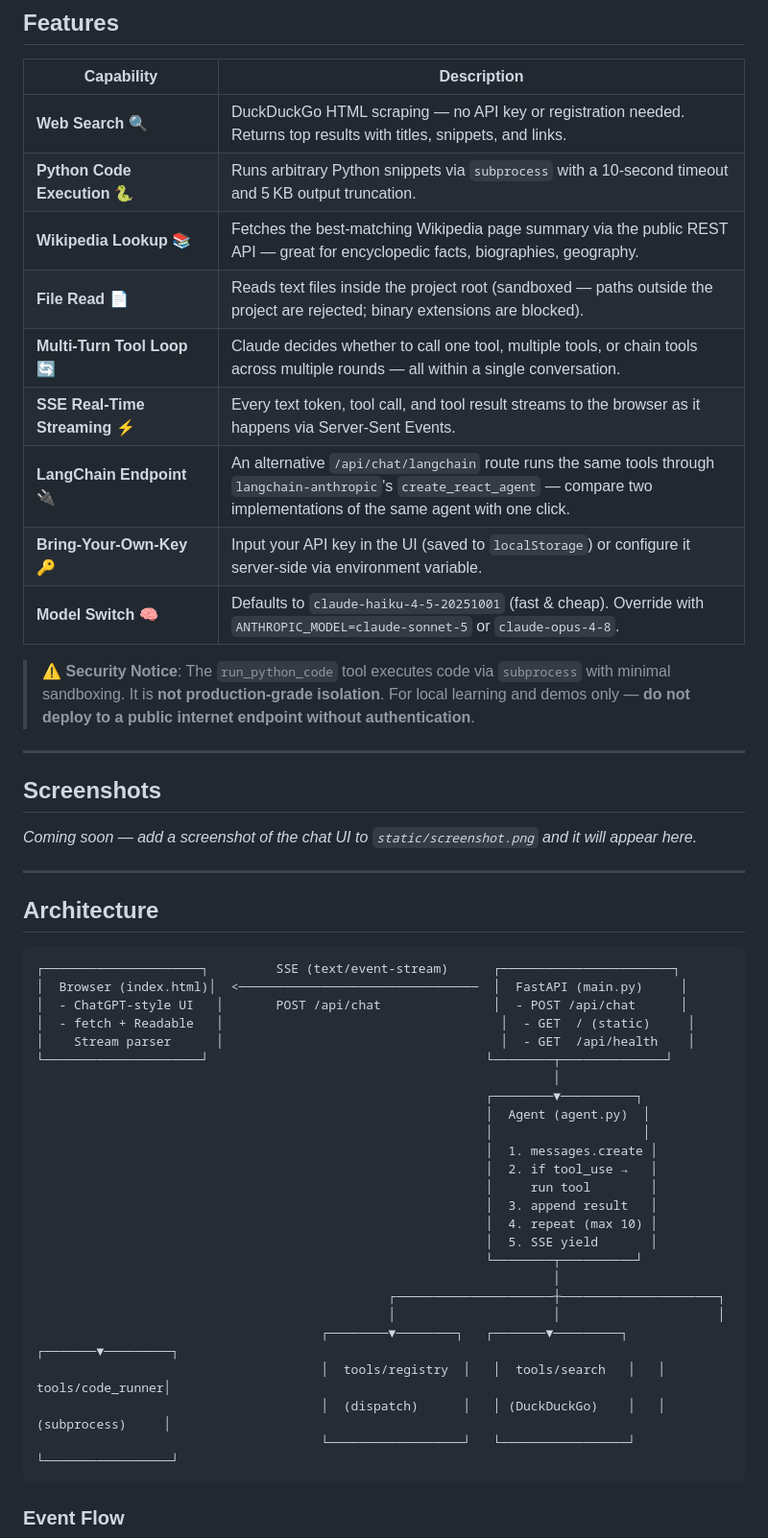
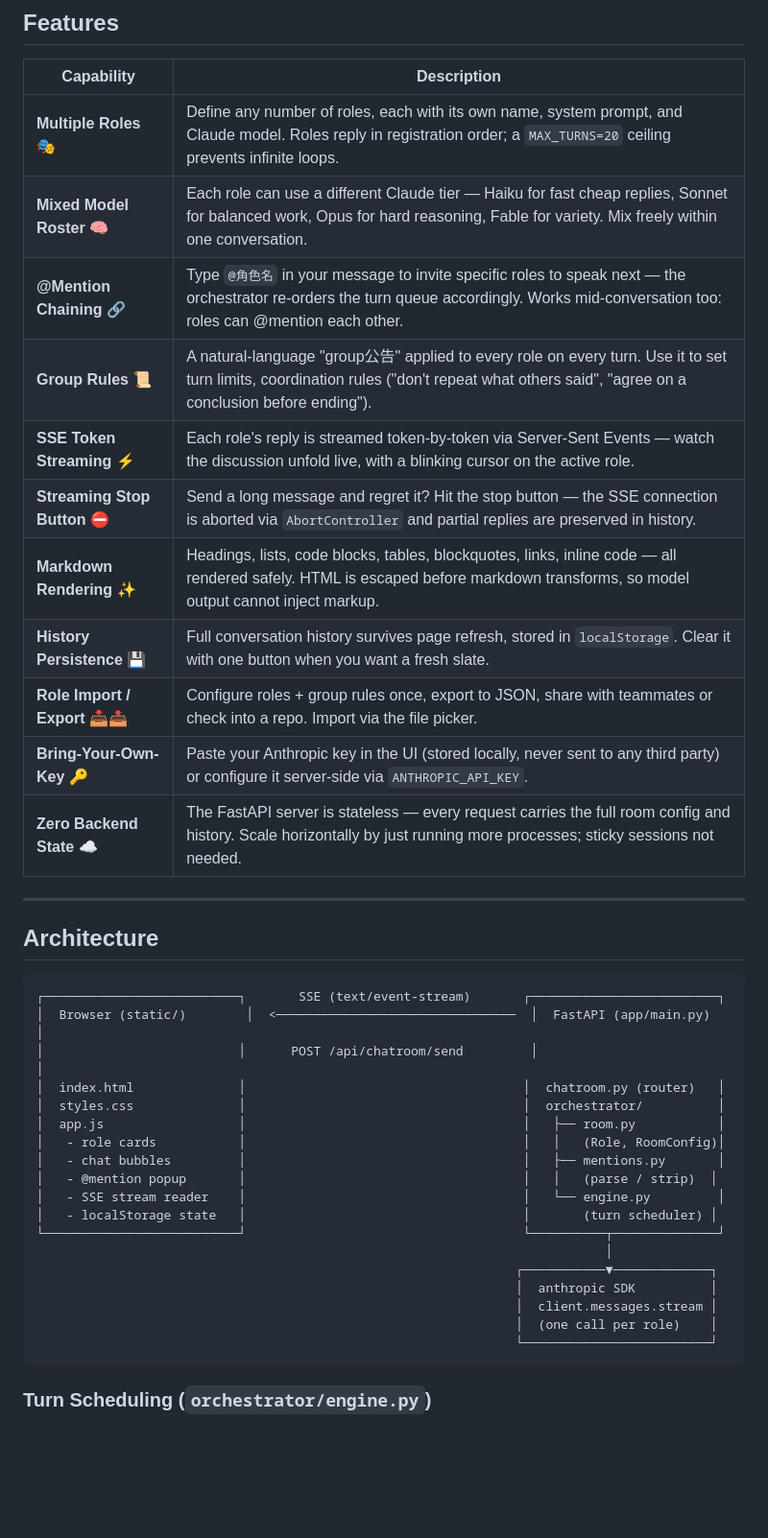
Before and after one commit to jaychouchannel/claude-tool-agent, a Markdown page: README.md, the part around one of its changes. Shown at 96% size. Rendered like a GitHub page; blank space fills up the shorter version.

````diff
--- a/README.md
+++ b/README.md
@@ -45,54 +60,42 @@ No env key? Click the gear icon in the top-right corner and paste your key into
 
 | Capability | Description |
 |---|---|
-| **Web Search** 🔍 | DuckDuckGo HTML scraping — no API key or registration needed. Returns top results with titles, snippets, and links. |
-| **Python Code Execution** 🐍 | Runs arbitrary Python snippets via `subprocess` with a 10‑second timeout and 5 KB output truncation. |
-| **Wikipedia Lookup** 📚 | Fetches the best-matching Wikipedia page summary via the public REST API — great for encyclopedic facts, biographies, geography. |
-| **File Read** 📄 | Reads text files inside the project root (sandboxed — paths outside the project are rejected; binary extensions are blocked). |
-| **Multi‑Turn Tool Loop** 🔄 | Claude decides whether to call one tool, multiple tools, or chain tools across multiple rounds — all within a single conversation. |
-| **SSE Real‑Time Streaming** ⚡ | Every text token, tool call, and tool result streams to the browser as it happens via Server‑Sent Events. |
-| **LangChain Endpoint** 🔌 | An alternative `/api/chat/langchain` route runs the same tools through `langchain-anthropic`'s `create_react_agent` — compare two implementations of the same agent with one click. |
-| **Bring‑Your‑Own‑Key** 🔑 | Input your API key in the UI (saved to `localStorage`) or configure it server‑side via environment variable. |
-| **Model Switch** 🧠 | Defaults to `claude-haiku-4-5-20251001` (fast & cheap). Override with `ANTHROPIC_MODEL=claude-sonnet-5` or `claude-opus-4-8`. |
-
-> ⚠️ **Security Notice**: The `run_python_code` tool executes code via `subprocess` with minimal sandboxing. It is **not production‑grade isolation**. For local learning and demos only — **do not deploy to a public internet endpoint without authentication**.
-
----
-
-## Screenshots
-
-*Coming soon — add a screenshot of the chat UI to `static/screenshot.png` and it will appear here.*
+| **Multiple Roles** 🎭 | Define any number of roles, each with its own name, system prompt, and Claude model. Roles reply in registration order; a `MAX_TURNS=20` ceiling prevents infinite loops. |
+| **Mixed Model Roster** 🧠 | Each role can use a different Claude tier — Haiku for fast cheap replies, Sonnet for balanced work, Opus for hard reasoning, Fable for variety. Mix freely within one conversation. |
+| **@Mention Chaining** 🔗 | Type `@角色名` in your message to invite specific roles to speak next — the orchestrator re-orders the turn queue accordingly. Works mid-conversation too: roles can @mention each other. |
+| **Group Rules** 📜 | A natural-language "group公告" applied to every role on every turn. Use it to set turn limits, coordination rules ("don't repeat what others said", "agree on a conclusion before ending"). |
+| **SSE Token Streaming** ⚡ | Each role's reply is streamed token-by-token via Server-Sent Events — watch the discussion unfold live, with a blinking cursor on the active role. |
+| **Streaming Stop Button** ⛔ | Send a long message and regret it? Hit the stop button — the SSE connection is aborted via `AbortController` and partial replies are preserved in history. |
+| **Markdown Rendering** ✨ | Headings, lists, code blocks, tables, blockquotes, links, inline code — all rendered safely. HTML is escaped before markdown transforms, so model output cannot inject markup. |
+| **History Persistence** 💾 | Full conversation history survives page refresh, stored in `localStorage`. Clear it with one button when you want a fresh slate. |
+| **Role Import / Export** 📥📤 | Configure roles + group rules once, export to JSON, share with teammates or check into a repo. Import via the file picker. |
+| **Bring-Your-Own-Key** 🔑 | Paste your Anthropic key in the UI (stored locally, never sent to any third party) or configure it server-side via `ANTHROPIC_API_KEY`. |
+| **Zero Backend State** ☁️ | The FastAPI server is stateless — every request carries the full room config and history. Scale horizontally by just running more processes; sticky sessions not needed. |
 
 ---
 
 ## Architecture
 
 ```
-┌─────────────────────┐         SSE (text/event-stream)      ┌───────────────────────┐
-│  Browser (index.html)│  <────────────────────────────────  │  FastAPI (main.py)     │
-│  - ChatGPT-style UI   │       POST /api/chat               │  - POST /api/chat      │
-│  - fetch + Readable   │                                     │  - GET  / (static)     │
-│    Stream parser      │                                     │  - GET  /api/health    │
-└─────────────────────┘                                     └────────┬──────────────┘
-                                                                     │
-                                                            ┌────────▼──────────┐
-                                                            │  Agent (agent.py)  │
-                                                            │                    │
-                                                            │  1. messages.create │
-                                                            │  2. if tool_use →   │
-                                                            │     run tool        │
-                                                            │  3. append result   │
-                                                            │  4. repeat (max 10) │
-                                                            │  5. SSE yield       │
-                                                            └────────┬──────────┘
-                                                                     │
-                                               ┌─────────────────────┼─────────────────────┐
-                                               │                     │                     │
-                                      ┌────────▼────────┐   ┌───────▼─────────┐   ┌───────▼─────────┐
-                                      │  tools/registry  │   │  tools/search   │   │ tools/code_runner│
-                                      │  (dispatch)      │   │ (DuckDuckGo)    │   │ (subprocess)     │
-                                      └──────────────────┘   └─────────────────┘   └─────────────────┘
+┌──────────────────────────┐       SSE (text/event-stream)       ┌─────────────────────────┐
+│  Browser (static/)        │  <────────────────────────────────  │  FastAPI (app/main.py)  │
+│                          │      POST /api/chatroom/send         │                         │
+│  index.html              │                                     │  chatroom.py (router)   │
+│  styles.css              │                                     │  orchestrator/          │
+│  app.js                  │                                     │   ├── room.py           │
+│   - role cards           │                                     │   │   (Role, RoomConfig)│
+│   - chat bubbles         │                                     │   ├── mentions.py       │
+│   - @mention popup       │                                     │   │   (parse / strip)  │
+│   - SSE stream reader    │                                     │   └── engine.py         │
+│   - localStorage state   │                                     │       (turn scheduler) │
+└──────────────────────────┘                                     └──────────┬──────────────┘
+                                                                            │
+                                                                ┌───────────▼─────────────┐
+                                                                │  anthropic SDK          │
+                                                                │  client.messages.stream │
+                                                                │  (one call per role)    │
+                                                                └─────────────────────────┘
 ```
 
-### Event Flow
+### Turn Scheduling (`orchestrator/engine.py`)
 
````
Also changed, not shown: other parts of README.md (+111 -105 lines).
